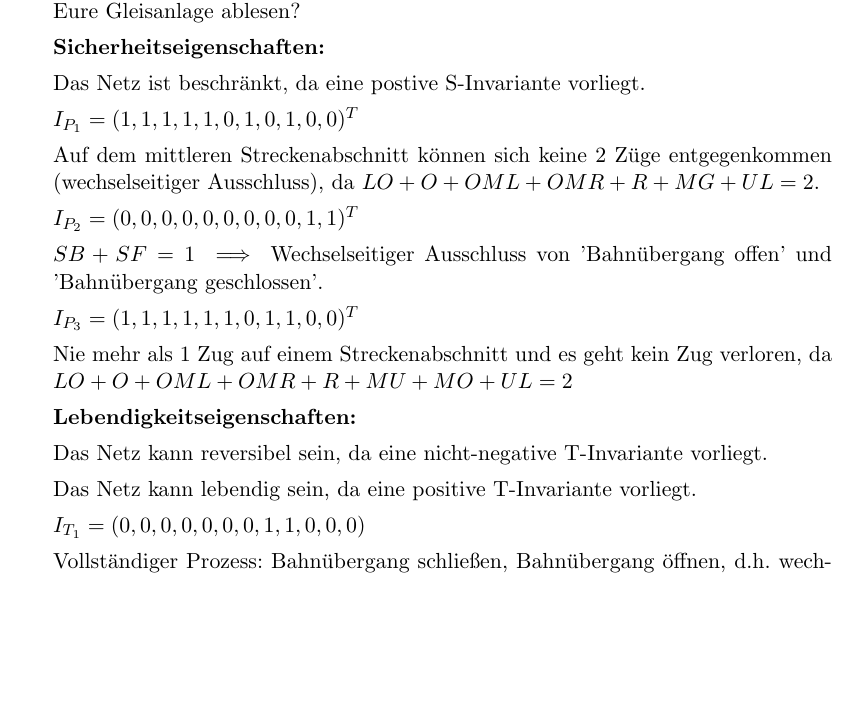
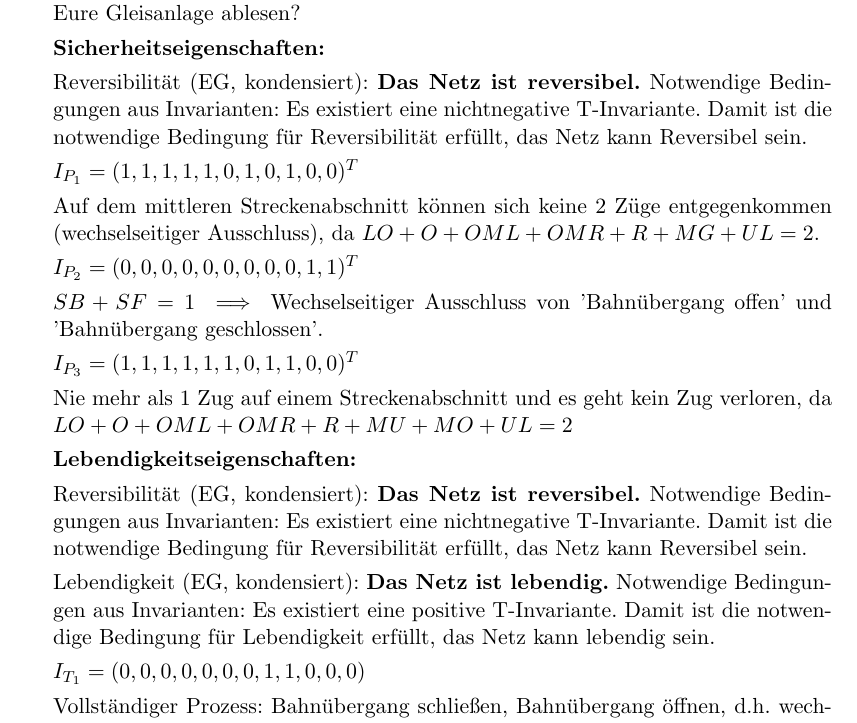
Before and after one commit to minf/minf2_th1_p2, a LaTeX document (protokoll.tex): part of page 11 of 11, cut so that both start at the same text, the shorter picture padded with empty space. Compiled offline with pdfLaTeX.

Commit message:
4a extended once again

```diff
--- a/protokoll.tex
+++ b/protokoll.tex
@@ -202,7 +202,12 @@ Vereinfachte Version zur Berechnung der Kondensations- und Überdeckungsgraphen.
 
 %\( P = \{LO, O, OML, OMR, R, MU, MG, MO, UL, SB, SF\} \)
 
-Das Netz ist beschränkt, da eine postive S-Invariante vorliegt.
+Reversibilität (EG, kondensiert):
+\textbf{Das Netz ist reversibel.}
+Notwendige Bedingungen aus Invarianten:
+  Es existiert eine nichtnegative T-Invariante.
+  Damit ist die notwendige Bedingung für Reversibilität erfüllt,
+  das Netz kann Reversibel sein.
 
 $I_{P_1} = (1, 1, 1, 1, 1, 0, 1, 0, 1, 0, 0)^T$
 
@@ -218,9 +223,19 @@ Nie mehr als 1 Zug auf einem Streckenabschnitt und es geht kein Zug verloren, da
 
 \textbf{Lebendigkeitseigenschaften:}
 
-Das Netz kann reversibel sein, da eine nicht-negative T-Invariante vorliegt.
+Reversibilität (EG, kondensiert):
+\textbf{Das Netz ist reversibel.}
+Notwendige Bedingungen aus Invarianten:
+  Es existiert eine nichtnegative T-Invariante.
+  Damit ist die notwendige Bedingung für Reversibilität erfüllt,
+  das Netz kann Reversibel sein.
 
-Das Netz kann lebendig sein, da eine positive T-Invariante vorliegt.
+Lebendigkeit (EG, kondensiert):
+\textbf{Das Netz ist lebendig.}
+Notwendige Bedingungen aus Invarianten:
+  Es existiert eine positive T-Invariante.
+  Damit ist die notwendige Bedingung für Lebendigkeit erfüllt,
+  das Netz kann lebendig sein.
 
 %           T1 T2 T3 T4 T5 T6 T7 T8 T9 10 11 12
 
```
Also changed, not shown: protokoll.pdf.
